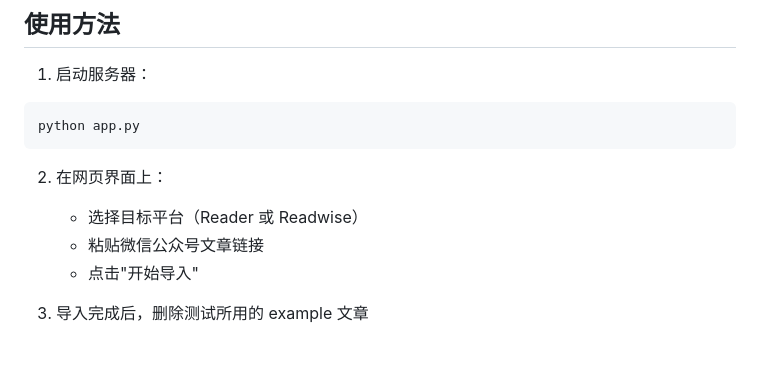
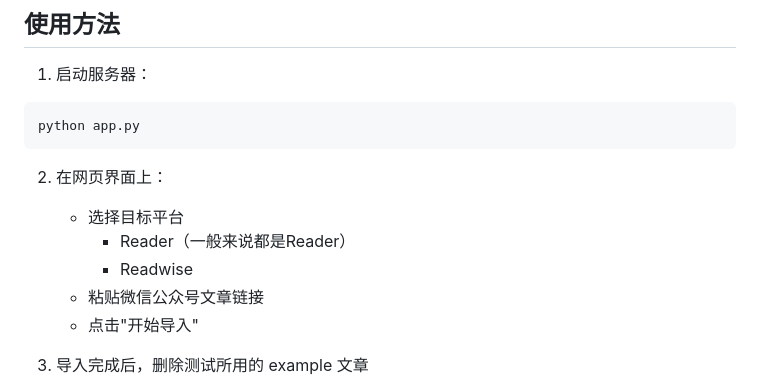
Before and after one commit to autism-ip/Wechat2Reader, a Markdown page: README.md, the part around the change. Drawn GitHub-style; blank space fills up the shorter version.

````diff
--- a/README.md
+++ b/README.md
@@ -104,7 +104,9 @@ python app.py
 ```
 
 2. 在网页界面上：
-   - 选择目标平台（Reader 或 Readwise）
+   - 选择目标平台
+      - Reader（一般来说都是Reader）
+      - Readwise
    - 粘贴微信公众号文章链接
    - 点击"开始导入"
 
````
Also changed, not shown: README_EN.md (+3 -1 lines).
